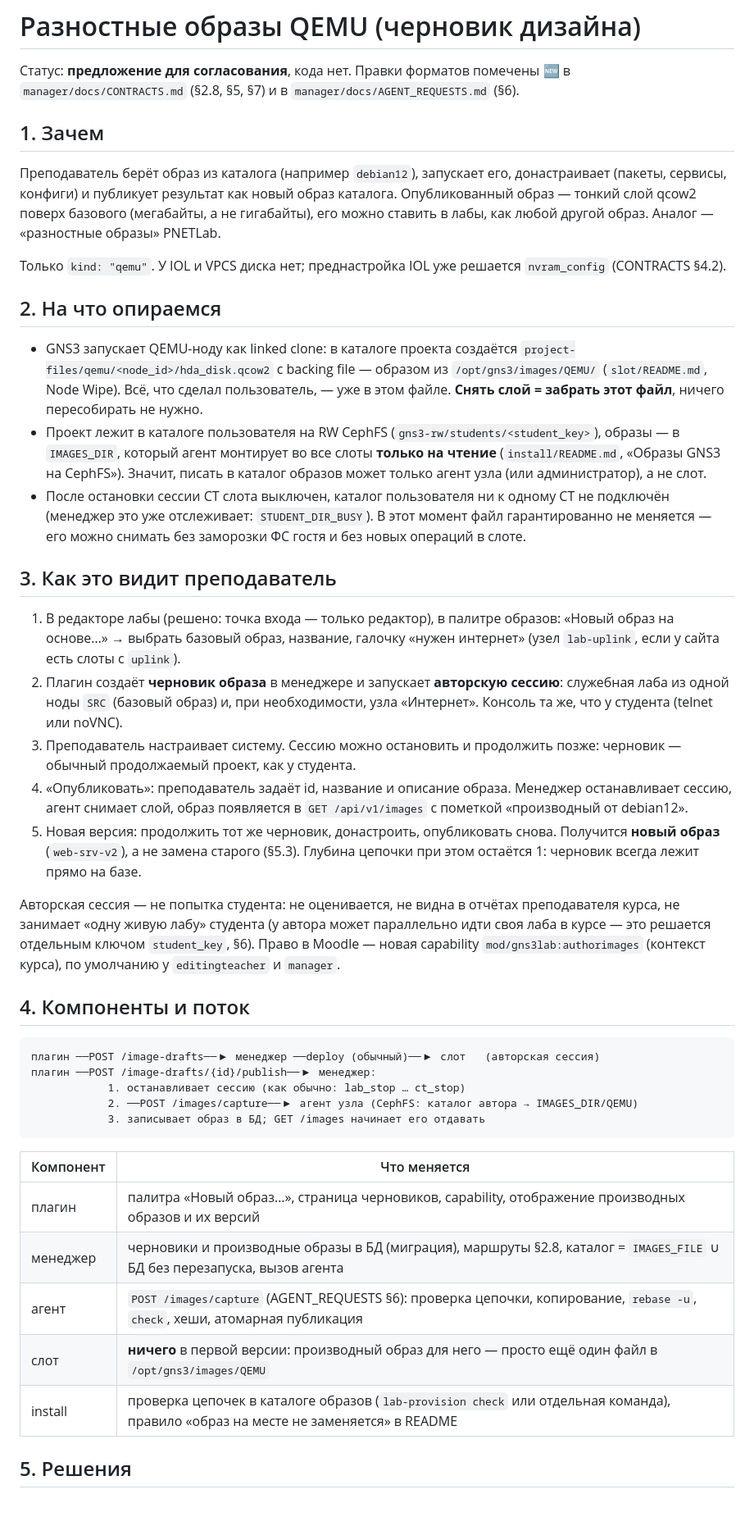
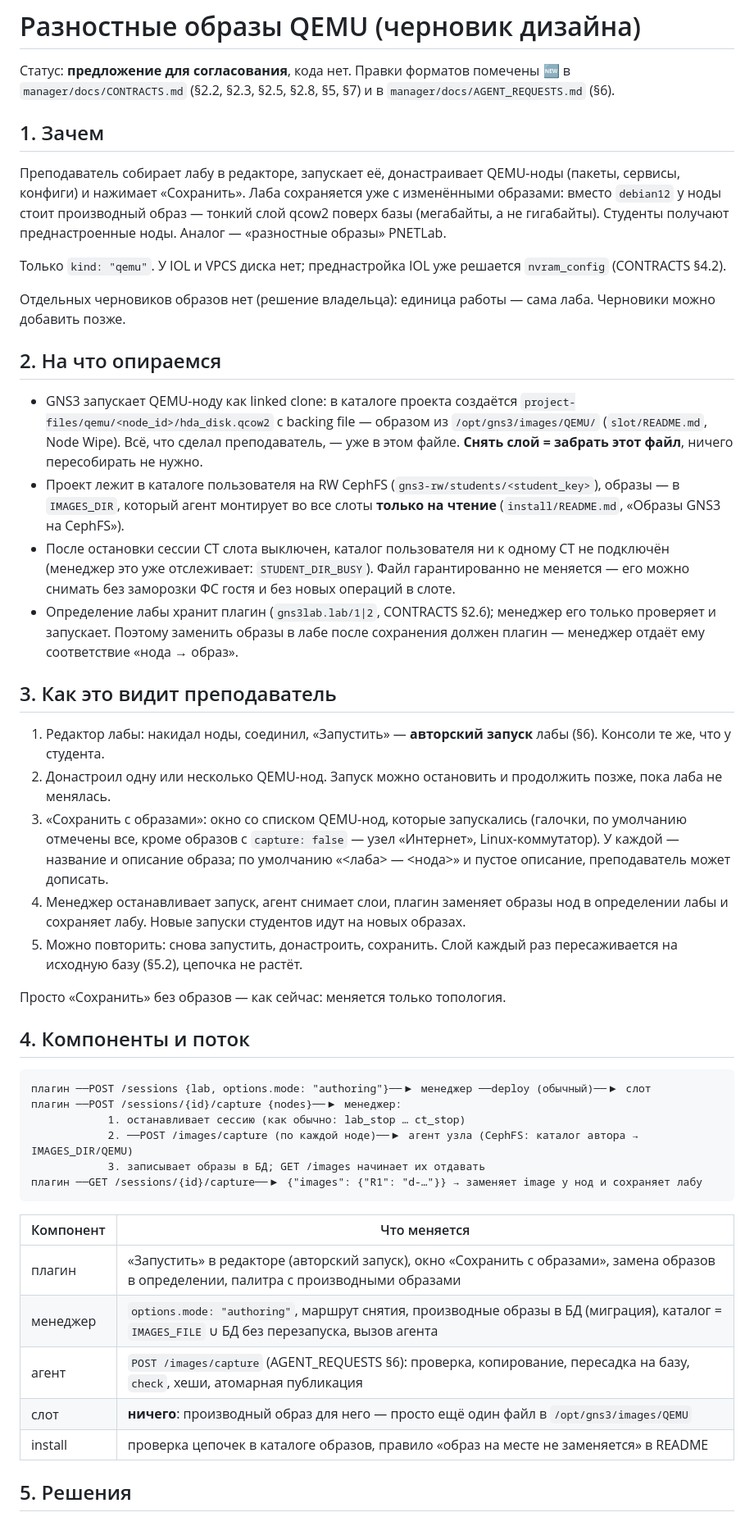
Before and after one commit to thua48xsen3iemicy-boop/gns-moodle-plugin, a Markdown page: docs/derived-images/DESIGN.md, the part around one of its changes. Shown at 82% size. GitHub-like rendering.

````diff
--- a/docs/derived-images/DESIGN.md
+++ b/docs/derived-images/DESIGN.md
@@ -1,63 +1,64 @@
 # Разностные образы QEMU (черновик дизайна)
 
 Статус: **предложение для согласования**, кода нет. Правки форматов помечены 🆕 в `manager/docs/CONTRACTS.md`
-(§2.8, §5, §7) и в `manager/docs/AGENT_REQUESTS.md` (§6).
+(§2.2, §2.3, §2.5, §2.8, §5, §7) и в `manager/docs/AGENT_REQUESTS.md` (§6).
 
 ## 1. Зачем
 
-Преподаватель берёт образ из каталога (например `debian12`), запускает его, донастраивает (пакеты, сервисы, конфиги)
-и публикует результат как новый образ каталога. Опубликованный образ — тонкий слой qcow2 поверх базового
-(мегабайты, а не гигабайты), его можно ставить в лабы, как любой другой образ. Аналог — «разностные образы» PNETLab.
+Преподаватель собирает лабу в редакторе, запускает её, донастраивает QEMU-ноды (пакеты, сервисы, конфиги) и нажимает
+«Сохранить». Лаба сохраняется уже с изменёнными образами: вместо `debian12` у ноды стоит производный образ — тонкий
+слой qcow2 поверх базы (мегабайты, а не гигабайты). Студенты получают преднастроенные ноды. Аналог — «разностные
+образы» PNETLab.
 
 Только `kind: "qemu"`. У IOL и VPCS диска нет; преднастройка IOL уже решается `nvram_config` (CONTRACTS §4.2).
+
+Отдельных черновиков образов нет (решение владельца): единица работы — сама лаба. Черновики можно добавить позже.
 
 ## 2. На что опираемся
 
 - GNS3 запускает QEMU-ноду как linked clone: в каталоге проекта создаётся `project-files/qemu/<node_id>/hda_disk.qcow2`
-  с backing file — образом из `/opt/gns3/images/QEMU/` (`slot/README.md`, Node Wipe). Всё, что сделал пользователь, —
+  с backing file — образом из `/opt/gns3/images/QEMU/` (`slot/README.md`, Node Wipe). Всё, что сделал преподаватель, —
   уже в этом файле. **Снять слой = забрать этот файл**, ничего пересобирать не нужно.
 - Проект лежит в каталоге пользователя на RW CephFS (`gns3-rw/students/<student_key>`), образы — в `IMAGES_DIR`,
   который агент монтирует во все слоты **только на чтение** (`install/README.md`, «Образы GNS3 на CephFS»).
-  Значит, писать в каталог образов может только агент узла (или администратор), а не слот.
 - После остановки сессии CT слота выключен, каталог пользователя ни к одному CT не подключён (менеджер это уже
-  отслеживает: `STUDENT_DIR_BUSY`). В этот момент файл гарантированно не меняется — его можно снимать без
-  заморозки ФС гостя и без новых операций в слоте.
+  отслеживает: `STUDENT_DIR_BUSY`). Файл гарантированно не меняется — его можно снимать без заморозки ФС гостя
+  и без новых операций в слоте.
+- Определение лабы хранит плагин (`gns3lab.lab/1|2`, CONTRACTS §2.6); менеджер его только проверяет и запускает.
+  Поэтому заменить образы в лабе после сохранения должен плагин — менеджер отдаёт ему соответствие «нода → образ».
 
 ## 3. Как это видит преподаватель
 
-1. В редакторе лабы (решено: точка входа — только редактор), в палитре образов: «Новый образ на основе…» → выбрать базовый образ, название,
-   галочку «нужен интернет» (узел `lab-uplink`, если у сайта есть слоты с `uplink`).
-2. Плагин создаёт **черновик образа** в менеджере и запускает **авторскую сессию**: служебная лаба из одной ноды
-   `SRC` (базовый образ) и, при необходимости, узла «Интернет». Консоль та же, что у студента (telnet или noVNC).
-3. Преподаватель настраивает систему. Сессию можно остановить и продолжить позже: черновик — обычный продолжаемый
-   проект, как у студента.
-4. «Опубликовать»: преподаватель задаёт id, название и описание образа. Менеджер останавливает сессию, агент снимает слой,
-   образ появляется в `GET /api/v1/images` с пометкой «производный от debian12».
-5. Новая версия: продолжить тот же черновик, донастроить, опубликовать снова. Получится **новый образ** (`web-srv-v2`),
-   а не замена старого (§5.3). Глубина цепочки при этом остаётся 1: черновик всегда лежит прямо на базе.
+1. Редактор лабы: накидал ноды, соединил, «Запустить» — **авторский запуск** лабы (§6). Консоли те же, что у студента.
+2. Донастроил одну или несколько QEMU-нод. Запуск можно остановить и продолжить позже, пока лаба не менялась.
+3. «Сохранить с образами»: окно со списком QEMU-нод, которые запускались (галочки, по умолчанию отмечены все,
+   кроме образов с `capture: false` — узел «Интернет», Linux-коммутатор). У каждой — название и описание образа;
+   по умолчанию «<лаба> — <нода>» и пустое описание, преподаватель может дописать.
+4. Менеджер останавливает запуск, агент снимает слои, плагин заменяет образы нод в определении лабы и сохраняет лабу.
+   Новые запуски студентов идут на новых образах.
+5. Можно повторить: снова запустить, донастроить, сохранить. Слой каждый раз пересаживается на исходную базу (§5.2),
+   цепочка не растёт.
 
-Авторская сессия — не попытка студента: не оценивается, не видна в отчётах преподавателя курса, не занимает
-«одну живую лабу» студента (у автора может параллельно идти своя лаба в курсе — это решается отдельным ключом
-`student_key`, §6). Право в Moodle — новая capability `mod/gns3lab:authorimages` (контекст курса), по умолчанию
-у `editingteacher` и `manager`.
+Просто «Сохранить» без образов — как сейчас: меняется только топология.
 
 ## 4. Компоненты и поток
 
 ```
-плагин ──POST /image-drafts──▶ менеджер ──deploy (обычный)──▶ слот   (авторская сессия)
-плагин ──POST /image-drafts/{id}/publish──▶ менеджер:
+плагин ──POST /sessions {lab, options.mode: "authoring"}──▶ менеджер ──deploy (обычный)──▶ слот
+плагин ──POST /sessions/{id}/capture {nodes}──▶ менеджер:
             1. останавливает сессию (как обычно: lab_stop … ct_stop)
-            2. ──POST /images/capture──▶ агент узла (CephFS: каталог автора → IMAGES_DIR/QEMU)
-            3. записывает образ в БД; GET /images начинает его отдавать
+            2. ──POST /images/capture (по каждой ноде)──▶ агент узла (CephFS: каталог автора → IMAGES_DIR/QEMU)
+            3. записывает образы в БД; GET /images начинает их отдавать
+плагин ──GET /sessions/{id}/capture──▶ {"images": {"R1": "d-…"}} → заменяет image у нод и сохраняет лабу
 ```
 
 | Компонент | Что меняется |
 |---|---|
-| плагин | палитра «Новый образ…», страница черновиков, capability, отображение производных образов и их версий |
-| менеджер | черновики и производные образы в БД (миграция), маршруты §2.8, каталог = `IMAGES_FILE` ∪ БД без перезапуска, вызов агента |
-| агент | `POST /images/capture` (AGENT_REQUESTS §6): проверка цепочки, копирование, `rebase -u`, `check`, хеши, атомарная публикация |
-| слот | **ничего** в первой версии: производный образ для него — просто ещё один файл в `/opt/gns3/images/QEMU` |
-| install | проверка цепочек в каталоге образов (`lab-provision check` или отдельная команда), правило «образ на месте не заменяется» в README |
+| плагин | «Запустить» в редакторе (авторский запуск), окно «Сохранить с образами», замена образов в определении, палитра с производными образами |
+| менеджер | `options.mode: "authoring"`, маршрут снятия, производные образы в БД (миграция), каталог = `IMAGES_FILE` ∪ БД без перезапуска, вызов агента |
+| агент | `POST /images/capture` (AGENT_REQUESTS §6): проверка, копирование, пересадка на базу, `check`, хеши, атомарная публикация |
+| слот | **ничего**: производный образ для него — просто ещё один файл в `/opt/gns3/images/QEMU` |
+| install | проверка цепочек в каталоге образов, правило «образ на месте не заменяется» в README |
 
 ## 5. Решения
 
````
Also changed, not shown: other parts of docs/derived-images/DESIGN.md (+61 -57 lines), manager/docs/AGENT_REQUESTS.md (+17 -14 lines), manager/docs/CONTRACTS.md (+64 -64 lines).
